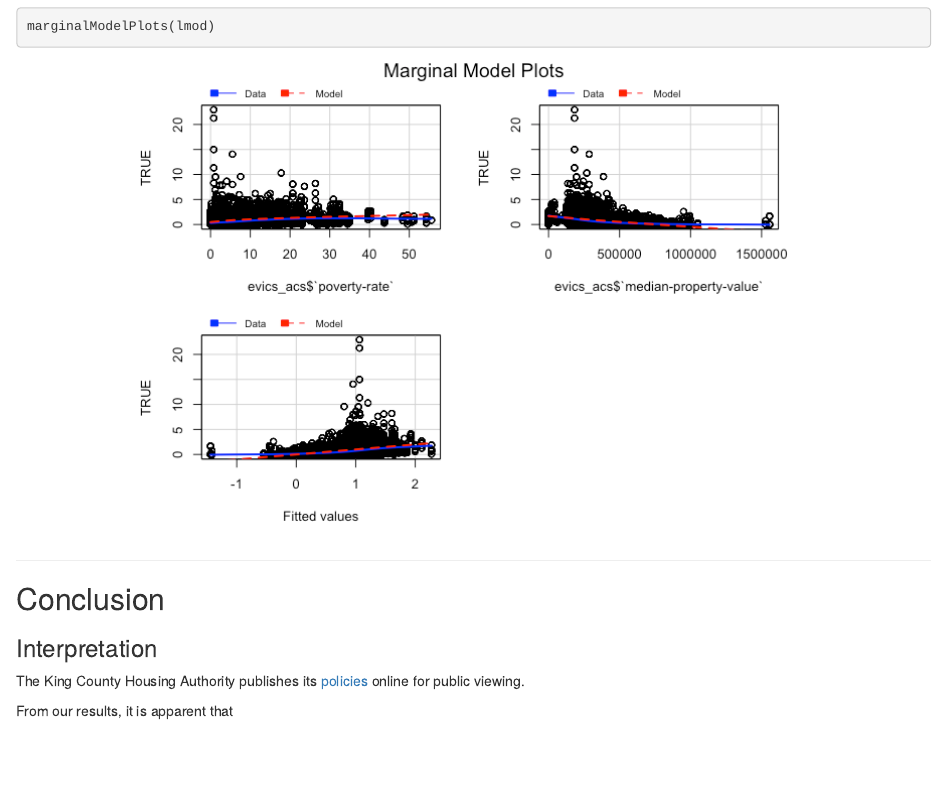
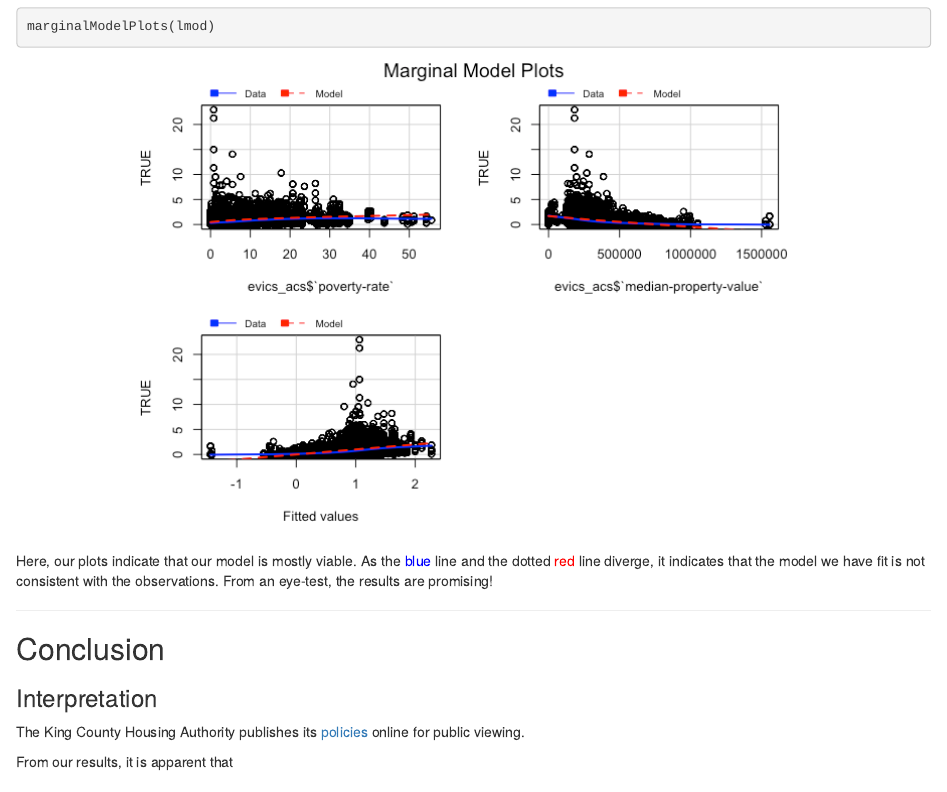
Before and after one commit to timothywetzel/SDSS_Hackathon_Group_2, an R Markdown document (SDSS_Hackathon_Group_2.Rmd): the page in a window 1100 px wide, from 6280 px down. The pictures show the output file SDSS_Hackathon_Group_2.html that the author committed with the source, opened offline.

Commit message:
Tim's final commit

````diff
--- a/SDSS_Hackathon_Group_2.Rmd
+++ b/SDSS_Hackathon_Group_2.Rmd
@@ -230,7 +230,7 @@ In order to evaluate our models, we created a variety of plots standard in inter
 marginalModelPlots(lmod)
 ```
 
-Here, our plots indicate that our model is mostly viable.
+Here, our plots indicate that our model is mostly viable. As the <span style="color:blue">blue</span> line and the dotted <span style="color:red">red</span> line diverge, it indicates that the model we have fit is not consistent with the observations. From an eye-test, the results are promising!
 
 ---
 
````
Also changed, not shown: tw_exploratory_analysis.R (+2 -0 lines), SDSS_Hackathon_Group_2.html, SDSS_Hackathon_Group_2.md, SDSS_Hackathon_Group_2_files/figure-html/health_plots-1.png (added), SDSS_Hackathon_Group_2_files/figure-html/make_spatial_plot-1.png, SDSS_Hackathon_Group_2_files/figure-html/make_spatial_plot-2.png (added), SDSS_Hackathon_Group_2_files/figure-html/zillow_plots-1.png, SDSS_Hackathon_Group_2_files/figure-html/zillow_plots-2.png, SDSS_Hackathon_Group_2_files/figure-html/zillow_plots-3.png, SDSS_Hackathon_Group_2_files/figure-html/zillow_plots-4.png, SDSS_Hackathon_Group_2_files/figure-html/zillow_plots-5.png, 6 other files.
